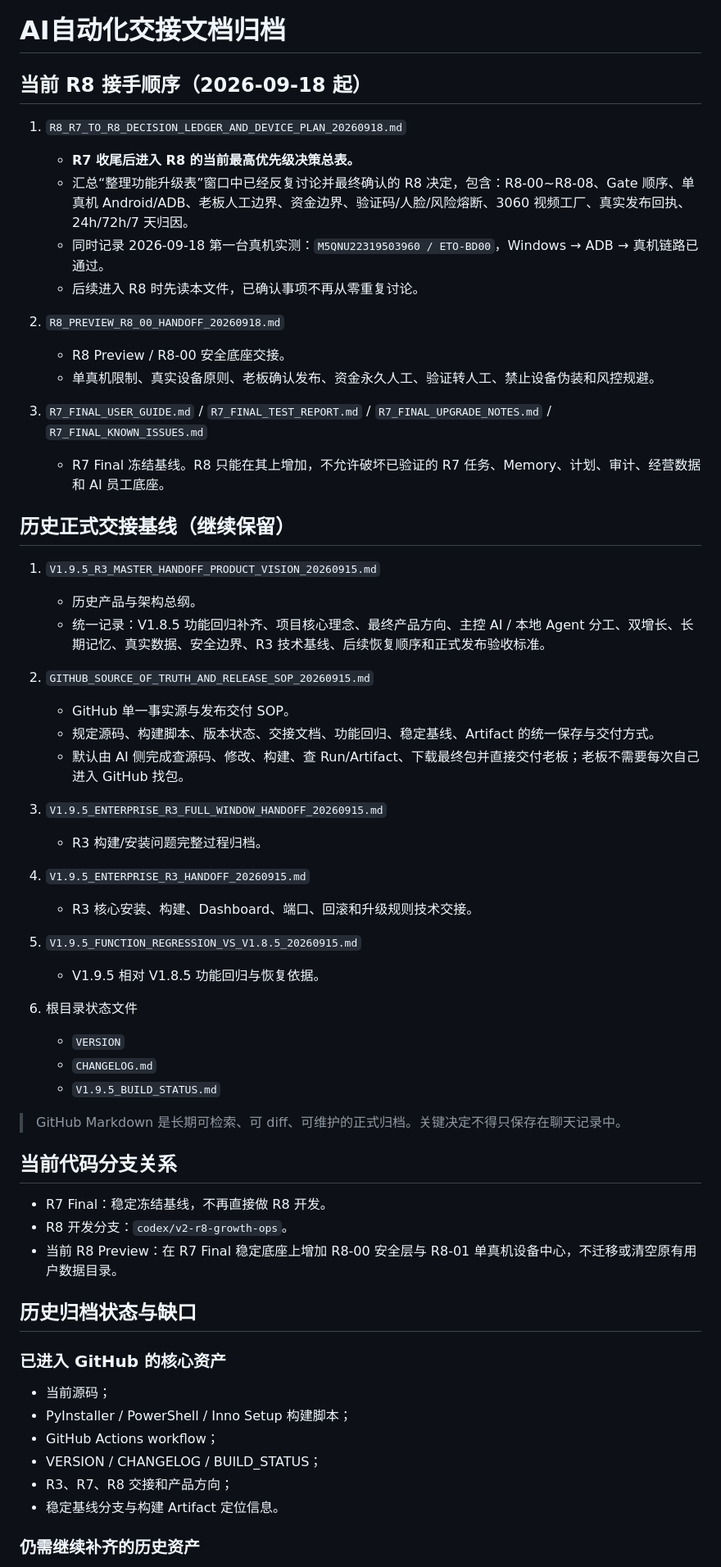
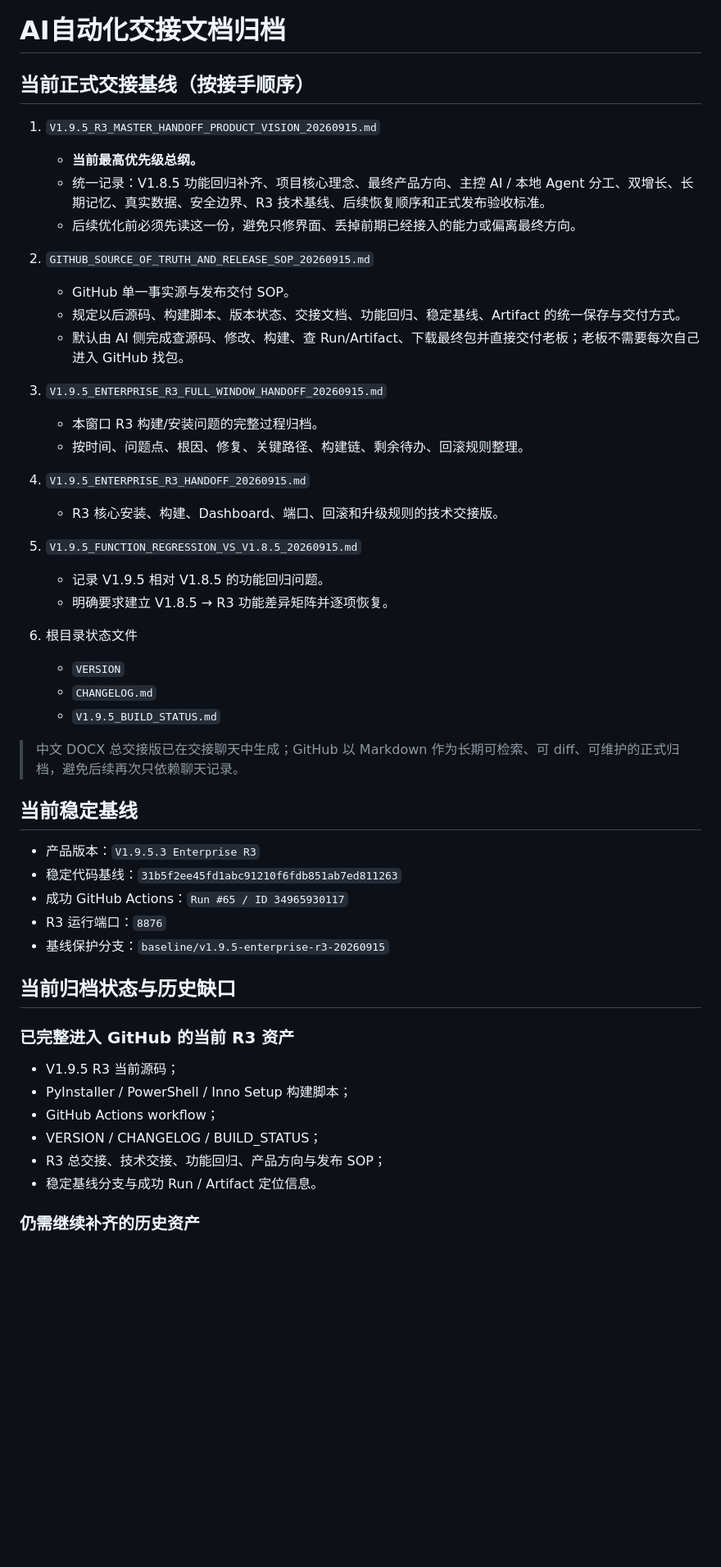
Before and after one commit to yangq6623-cmd/kazuizhi-ai-growth-center, a Markdown page: docs/AI自动化交接文档_INDEX.md, the part around one of its changes. Shown at 82% size. GitHub-like rendering; blank space fills up the shorter version.

Commit message:
Restore frozen R3 handoff index; keep R8 decisions in additive docs

```diff
--- a/docs/AI自动化交接文档_INDEX.md
+++ b/docs/AI自动化交接文档_INDEX.md
@@ -1,61 +1,51 @@
 # AI自动化交接文档归档
 
-## 当前 R8 接手顺序（2026-09-18 起）
-
-1. `R8_R7_TO_R8_DECISION_LEDGER_AND_DEVICE_PLAN_20260918.md`
-   - **R7 收尾后进入 R8 的当前最高优先级决策总表。**
-   - 汇总“整理功能升级表”窗口中已经反复讨论并最终确认的 R8 决定，包含：R8-00~R8-08、Gate 顺序、单真机 Android/ADB、老板人工边界、资金边界、验证码/人脸/风险熔断、3060 视频工厂、真实发布回执、24h/72h/7 天归因。
-   - 同时记录 2026-09-18 第一台真机实测：`M5QNU22319503960 / ETO-BD00`，Windows → ADB → 真机链路已通过。
-   - 后续进入 R8 时先读本文件，已确认事项不再从零重复讨论。
-
-2. `R8_PREVIEW_R8_00_HANDOFF_20260918.md`
-   - R8 Preview / R8-00 安全底座交接。
-   - 单真机限制、真实设备原则、老板确认发布、资金永久人工、验证转人工、禁止设备伪装和风控规避。
-
-3. `R7_FINAL_USER_GUIDE.md` / `R7_FINAL_TEST_REPORT.md` / `R7_FINAL_UPGRADE_NOTES.md` / `R7_FINAL_KNOWN_ISSUES.md`
-   - R7 Final 冻结基线。R8 只能在其上增加，不允许破坏已验证的 R7 任务、Memory、计划、审计、经营数据和 AI 员工底座。
-
-## 历史正式交接基线（继续保留）
+## 当前正式交接基线（按接手顺序）
 
 1. `V1.9.5_R3_MASTER_HANDOFF_PRODUCT_VISION_20260915.md`
-   - 历史产品与架构总纲。
+   - **当前最高优先级总纲。**
    - 统一记录：V1.8.5 功能回归补齐、项目核心理念、最终产品方向、主控 AI / 本地 Agent 分工、双增长、长期记忆、真实数据、安全边界、R3 技术基线、后续恢复顺序和正式发布验收标准。
+   - 后续优化前必须先读这一份，避免只修界面、丢掉前期已经接入的能力或偏离最终方向。
 
 2. `GITHUB_SOURCE_OF_TRUTH_AND_RELEASE_SOP_20260915.md`
    - GitHub 单一事实源与发布交付 SOP。
-   - 规定源码、构建脚本、版本状态、交接文档、功能回归、稳定基线、Artifact 的统一保存与交付方式。
+   - 规定以后源码、构建脚本、版本状态、交接文档、功能回归、稳定基线、Artifact 的统一保存与交付方式。
    - 默认由 AI 侧完成查源码、修改、构建、查 Run/Artifact、下载最终包并直接交付老板；老板不需要每次自己进入 GitHub 找包。
 
 3. `V1.9.5_ENTERPRISE_R3_FULL_WINDOW_HANDOFF_20260915.md`
-   - R3 构建/安装问题完整过程归档。
+   - 本窗口 R3 构建/安装问题的完整过程归档。
+   - 按时间、问题点、根因、修复、关键路径、构建链、剩余待办、回滚规则整理。
 
 4. `V1.9.5_ENTERPRISE_R3_HANDOFF_20260915.md`
-   - R3 核心安装、构建、Dashboard、端口、回滚和升级规则技术交接。
+   - R3 核心安装、构建、Dashboard、端口、回滚和升级规则的技术交接版。
 
 5. `V1.9.5_FUNCTION_REGRESSION_VS_V1.8.5_20260915.md`
-   - V1.9.5 相对 V1.8.5 功能回归与恢复依据。
+   - 记录 V1.9.5 相对 V1.8.5 的功能回归问题。
+   - 明确要求建立 V1.8.5 → R3 功能差异矩阵并逐项恢复。
 
 6. 根目录状态文件
    - `VERSION`
    - `CHANGELOG.md`
    - `V1.9.5_BUILD_STATUS.md`
 
-> GitHub Markdown 是长期可检索、可 diff、可维护的正式归档。关键决定不得只保存在聊天记录中。
+> 中文 DOCX 总交接版已在交接聊天中生成；GitHub 以 Markdown 作为长期可检索、可 diff、可维护的正式归档，避免后续再次只依赖聊天记录。
 
-## 当前代码分支关系
+## 当前稳定基线
 
-- R7 Final：稳定冻结基线，不再直接做 R8 开发。
-- R8 开发分支：`codex/v2-r8-growth-ops`。
-- 当前 R8 Preview：在 R7 Final 稳定底座上增加 R8-00 安全层与 R8-01 单真机设备中心，不迁移或清空原有用户数据目录。
+- 产品版本：`V1.9.5.3 Enterprise R3`
+- 稳定代码基线：`31b5f2ee45fd1abc91210f6fdb851ab7ed811263`
+- 成功 GitHub Actions：`Run #65 / ID 34965930117`
+- R3 运行端口：`8876`
+- 基线保护分支：`baseline/v1.9.5-enterprise-r3-20260915`
 
-## 历史归档状态与缺口
+## 当前归档状态与历史缺口
 
-### 已进入 GitHub 的核心资产
-- 当前源码；
+### 已完整进入 GitHub 的当前 R3 资产
+- V1.9.5 R3 当前源码；
 - PyInstaller / PowerShell / Inno Setup 构建脚本；
 - GitHub Actions workflow；
 - VERSION / CHANGELOG / BUILD_STATUS；
-- R3、R7、R8 交接和产品方向；
-- 稳定基线分支与构建 Artifact 定位信息。
+- R3 总交接、技术交接、功能回归、产品方向与发布 SOP；
+- 稳定基线分支与成功 Run / Artifact 定位信息。
 
 ### 仍需继续补齐的历史资产
```
Also changed, not shown: other parts of docs/AI自动化交接文档_INDEX.md (+12 -7 lines).
